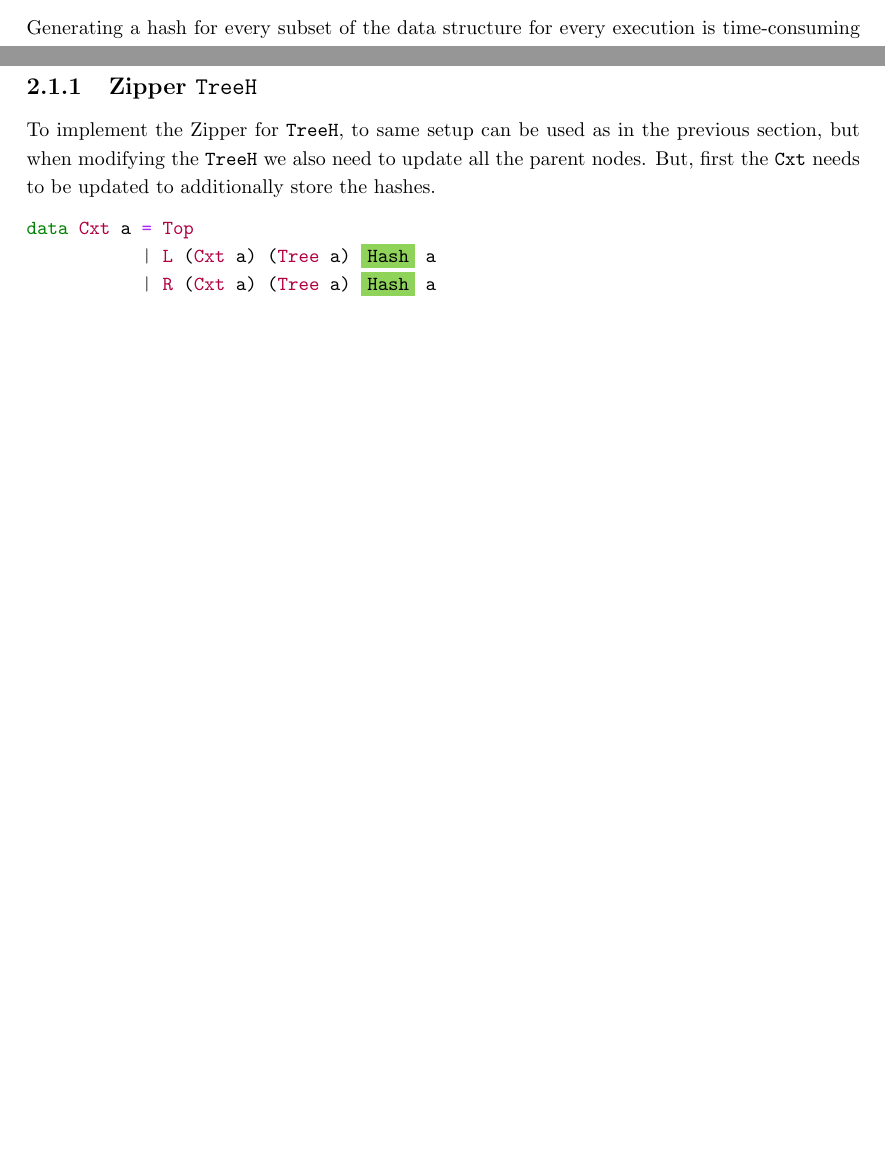
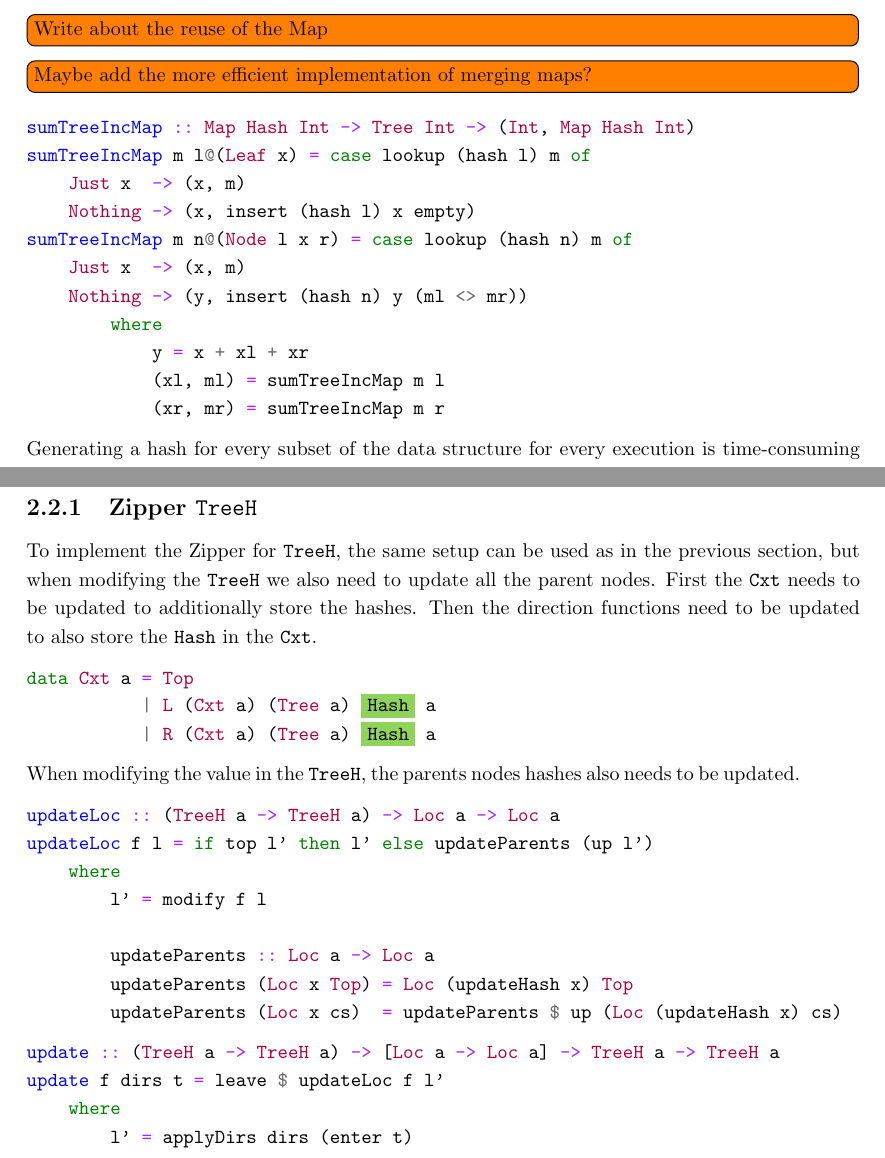
Before and after one commit to jortvangorkum/thesis-paper, a LaTeX thesis (main.tex, which reads sections/specific_implementation/main.tex): two parts of pages 6 and 9 of 25 before the commit and two parts of pages 7 and 10 of 26 after it, joined at a grey line, cut at the place of the change, the shorter picture padded with empty space. Compiled offline with pdfLaTeX.

Commit message:
Got here with Specific Implementation

```diff
--- a/sections/specific_implementation/main.tex
+++ b/sections/specific_implementation/main.tex
@@ -27,5 +30,22 @@ sumTreeInc n@(Node l x r) = (y, insert (hash n) y (ml <> mr))
         (xr, mr) = sumTreeInc r
 \end{minted}
 
+\todo[inline]{Write about the reuse of the Map}
+
+\todo[inline]{Maybe add the more efficient implementation of merging maps?}
+\begin{minted}{haskell}
+sumTreeIncMap :: Map Hash Int -> Tree Int -> (Int, Map Hash Int)
+sumTreeIncMap m l@(Leaf x) = case lookup (hash l) m of
+    Just x  -> (x, m)
+    Nothing -> (x, insert (hash l) x empty)
+sumTreeIncMap m n@(Node l x r) = case lookup (hash n) m of
+    Just x  -> (x, m)
+    Nothing -> (y, insert (hash n) y (ml <> mr))
+        where
+            y = x + xl + xr
+            (xl, ml) = sumTreeIncMap m l
+            (xr, mr) = sumTreeIncMap m r
+\end{minted}
+
 Generating a hash for every subset of the data structure for every execution is time-consuming and is unnecessary because most of the data structure stays the same. So, the Merkle Tree concept is used, which is inspired by the work of \citeauthor{miraldo2019efficient}\cite{miraldo2019efficient}. The Merkle Tree integrates the hashes with the data structure.
 
@@ -113,7 +143,7 @@ top l = top (up l)
 \newpage
 \subsection{Zipper \texttt{TreeH}}
 
-To implement the Zipper for \texttt{TreeH}, to same setup can be used as in the previous section, but when modifying the \texttt{TreeH} we also need to update all the parent nodes. But, first the \texttt{Cxt} needs to be updated to additionally store the hashes.
+To implement the Zipper for \texttt{TreeH}, the same setup can be used as in the previous section, but when modifying the \texttt{TreeH} we also need to update all the parent nodes. First the \texttt{Cxt} needs to be updated to additionally store the hashes. Then the direction functions need to be updated to also store the \texttt{Hash} in the \texttt{Cxt}.
 
 \begin{minted}[escapeinside=!!]{haskell}
 data Cxt a = Top
@@ -121,4 +151,24 @@ data Cxt a = Top
            | R (Cxt a) (Tree a) !\colorbox{YellowGreen}{Hash}! a
 \end{minted}
 
+When modifying the value in the \texttt{TreeH}, the parents nodes hashes also needs to be updated.
+
+\begin{minted}{haskell}
+updateLoc :: (TreeH a -> TreeH a) -> Loc a -> Loc a
+updateLoc f l = if top l' then l' else updateParents (up l')
+    where
+        l' = modify f l
+
+        updateParents :: Loc a -> Loc a
+        updateParents (Loc x Top) = Loc (updateHash x) Top
+        updateParents (Loc x cs)  = updateParents $ up (Loc (updateHash x) cs)
+\end{minted}
+
+\begin{minted}{haskell}
+update :: (TreeH a -> TreeH a) -> [Loc a -> Loc a] -> TreeH a -> TreeH a
+update f dirs t = leave $ updateLoc f l'
+    where
+        l' = applyDirs dirs (enter t)
+\end{minted}
+
 % \input{sections/specific_implementation/zipper.tex}
```
Also changed, not shown: main.pdf, sections/specific_implementation/main.tex (19 more changed lines).
